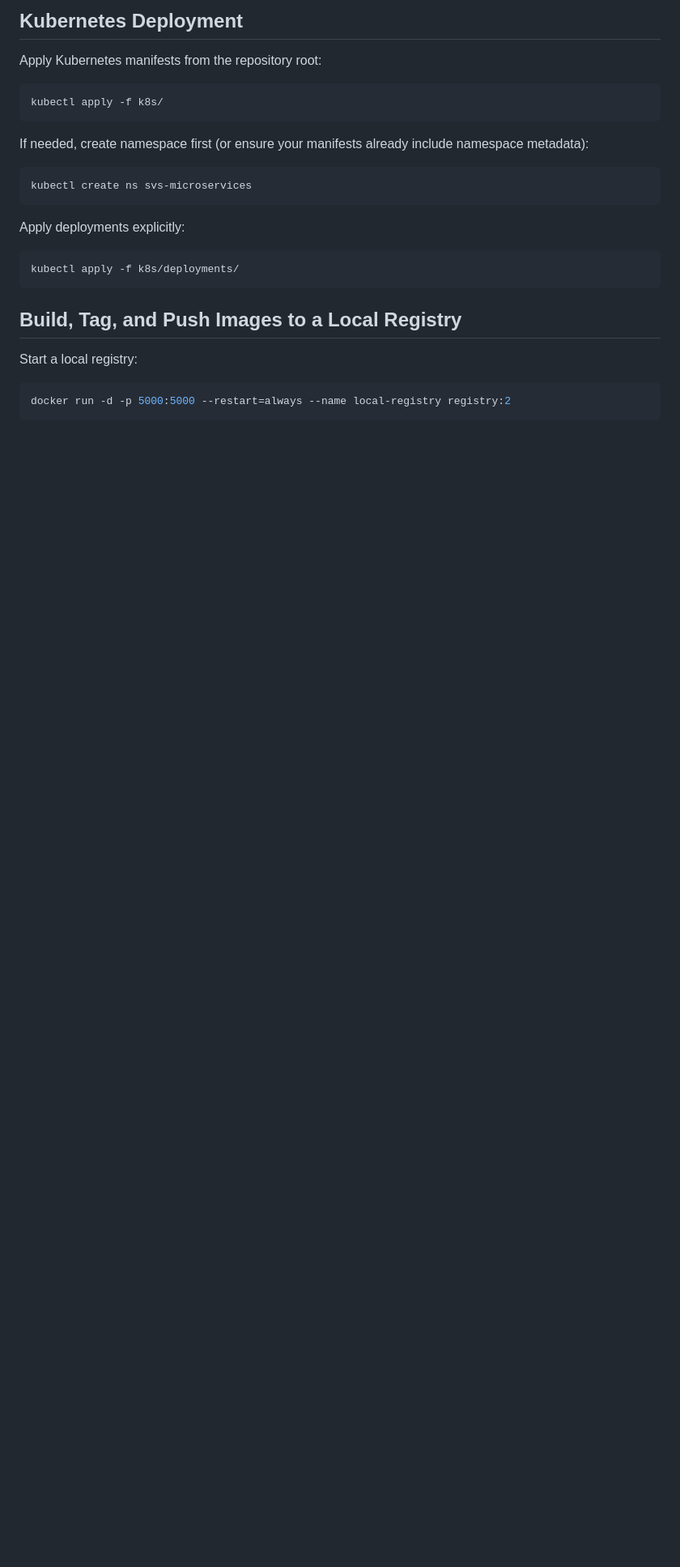
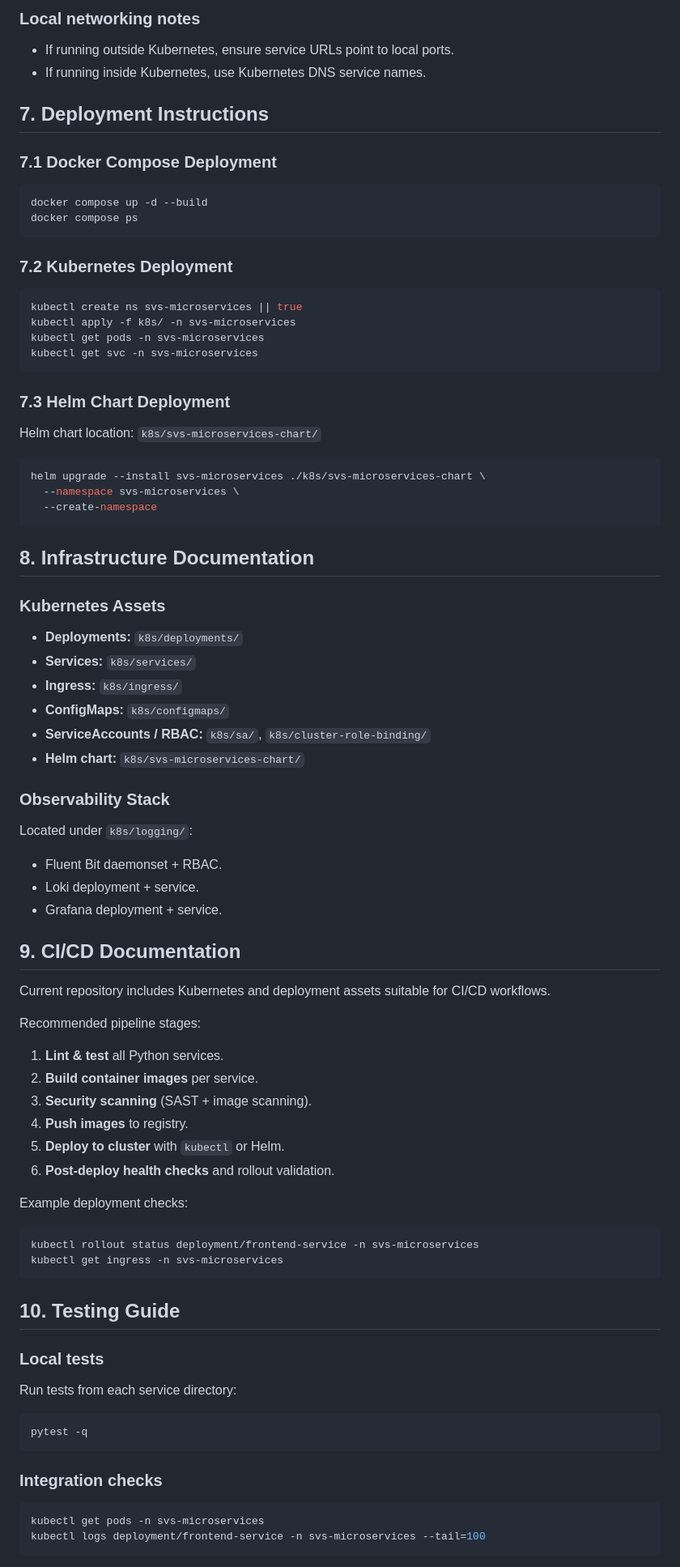
Before and after one commit to kyawzinmyolwin/svs-microservices, a Markdown page: README.md, the part around one of its changes. Shown at 81% size. Drawn GitHub-style; blank space fills up the shorter version.

````diff
--- a/README.md
+++ b/README.md
@@ -83,27 +152,75 @@ Use this path for quick local development when Kubernetes is not required.
 
-## Kubernetes Deployment
-Apply Kubernetes manifests from the repository root:
+### Local networking notes
+- If running outside Kubernetes, ensure service URLs point to local ports.
+- If running inside Kubernetes, use Kubernetes DNS service names.
+
+## 7. Deployment Instructions
+
+### 7.1 Docker Compose Deployment
+```bash
+docker compose up -d --build
+docker compose ps
+```
+
+### 7.2 Kubernetes Deployment
+```bash
+kubectl create ns svs-microservices || true
+kubectl apply -f k8s/ -n svs-microservices
+kubectl get pods -n svs-microservices
+kubectl get svc -n svs-microservices
+```
+
+### 7.3 Helm Chart Deployment
+Helm chart location: `k8s/svs-microservices-chart/`
 
 ```bash
-kubectl apply -f k8s/
+helm upgrade --install svs-microservices ./k8s/svs-microservices-chart \
+  --namespace svs-microservices \
+  --create-namespace
 ```
 
-If needed, create namespace first (or ensure your manifests already include namespace metadata):
+## 8. Infrastructure Documentation
+### Kubernetes Assets
+- **Deployments:** `k8s/deployments/`
+- **Services:** `k8s/services/`
+- **Ingress:** `k8s/ingress/`
+- **ConfigMaps:** `k8s/configmaps/`
+- **ServiceAccounts / RBAC:** `k8s/sa/`, `k8s/cluster-role-binding/`
+- **Helm chart:** `k8s/svs-microservices-chart/`
 
+### Observability Stack
+Located under `k8s/logging/`:
+- Fluent Bit daemonset + RBAC.
+- Loki deployment + service.
+- Grafana deployment + service.
+
+## 9. CI/CD Documentation
+Current repository includes Kubernetes and deployment assets suitable for CI/CD workflows.
+
+Recommended pipeline stages:
+1. **Lint & test** all Python services.
+2. **Build container images** per service.
+3. **Security scanning** (SAST + image scanning).
+4. **Push images** to registry.
+5. **Deploy to cluster** with `kubectl` or Helm.
+6. **Post-deploy health checks** and rollout validation.
+
+Example deployment checks:
 ```bash
-kubectl create ns svs-microservices
+kubectl rollout status deployment/frontend-service -n svs-microservices
+kubectl get ingress -n svs-microservices
 ```
 
-Apply deployments explicitly:
-
+## 10. Testing Guide
+### Local tests
+Run tests from each service directory:
 ```bash
-kubectl apply -f k8s/deployments/
+pytest -q
 ```
 
-## Build, Tag, and Push Images to a Local Registry
-Start a local registry:
-
+### Integration checks
 ```bash
-docker run -d -p 5000:5000 --restart=always --name local-registry registry:2
+kubectl get pods -n svs-microservices
+kubectl logs deployment/frontend-service -n svs-microservices --tail=100
 ```
 
````
Also changed, not shown: other parts of README.md (+139 -359 lines).
